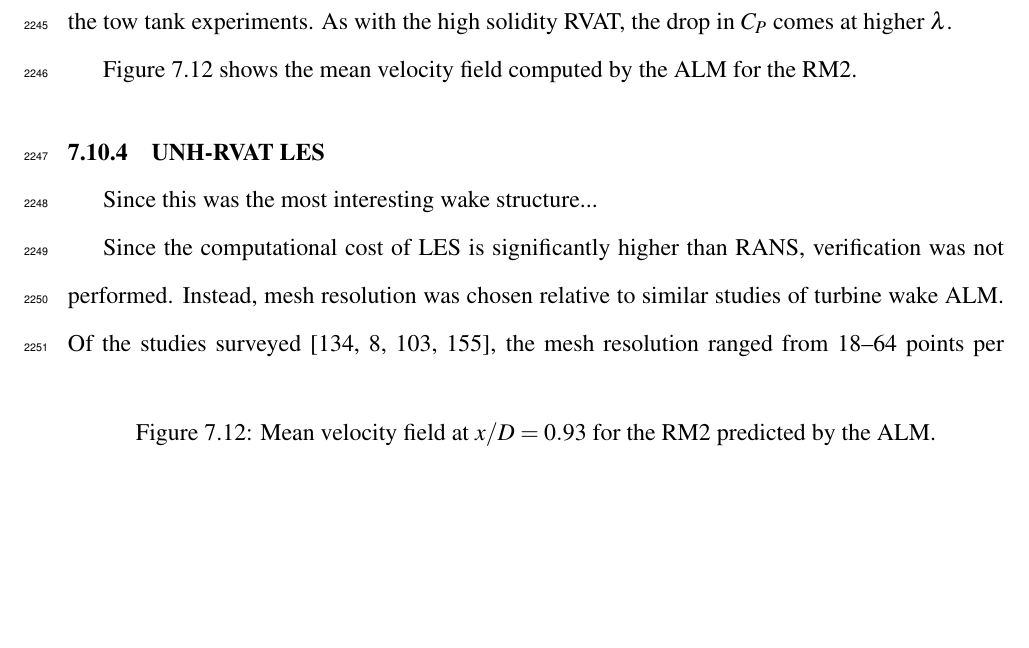
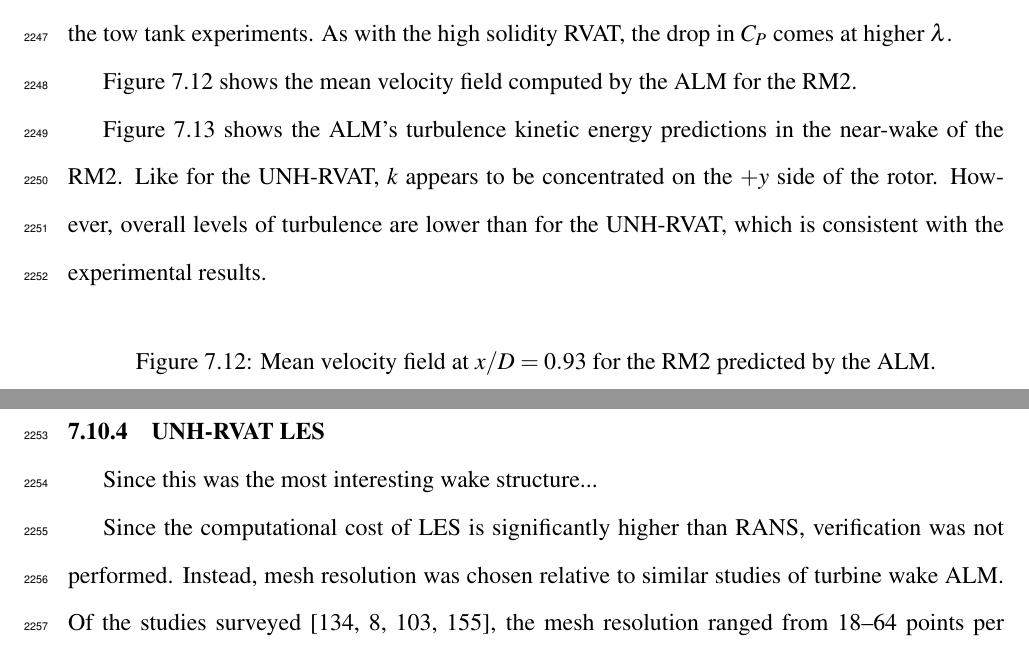
Before and after one commit to petebachant/PhD-thesis, a LaTeX thesis (thesis.tex, which reads chapters/ALM.tex): part of page 112 of 138 before the commit and two parts of pages 112 and 113 of 138 after it, the two joined at a grey line, cut so that both start at the same text, the shorter picture padded with empty space. Compiled offline with pdfLaTeX.

Commit message:
Add RM2 kcont fig

```diff
--- a/chapters/ALM.tex
+++ b/chapters/ALM.tex
@@ -805,3 +805,8 @@ by the ALM for the RM2.
     \label{fig:RM2-ALM-meancontquiv}
 \end{figure}
 
+Figure~\ref{fig:RM2-ALM-kcont} shows the ALM's turbulence kinetic energy
+predictions in the near-wake of the RM2. Like for the UNH-RVAT, $k$ appears to
+be concentrated on the $+y$ side of the rotor. However, overall levels of
+turbulence are lower than for the UNH-RVAT, which is consistent with the
+experimental results.
@@ -808,3 +822,6 @@ by the ALM for the RM2.
+    \label{fig:RM2-ALM-kcont}
+\end{figure}
+
 
 \subsection{UNH-RVAT LES}
 
```
Also changed, not shown: chapters/ALM.tex (9 more changed lines).
